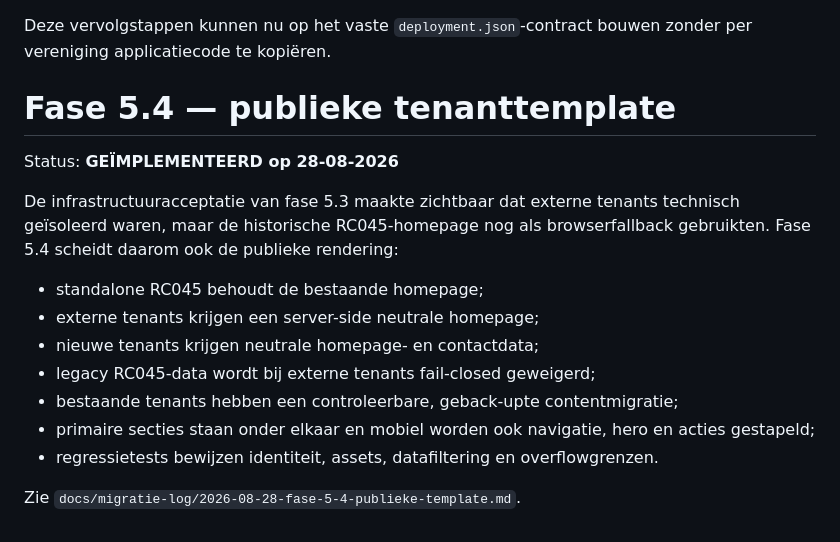
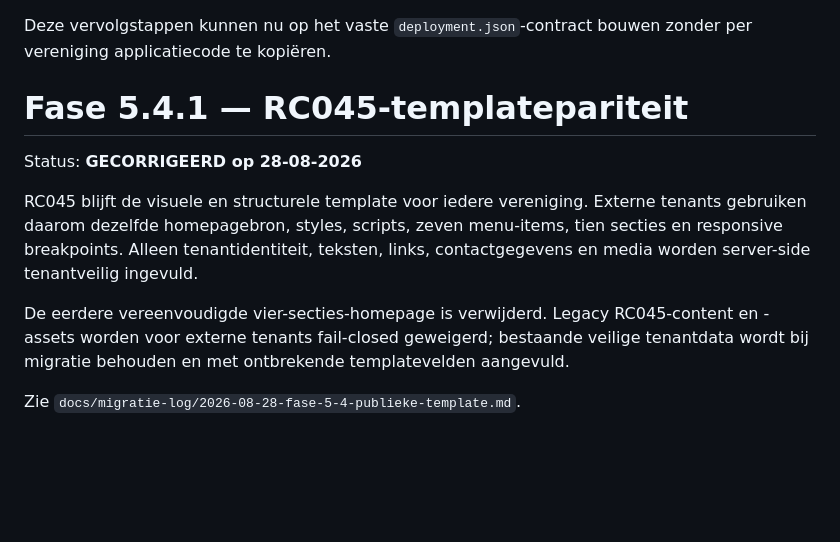
Before and after one commit to pjaminon-bit/RC045test, a Markdown page: docs/TEMPLATE-MIGRATIE.md, the part around the change. GitHub-like rendering; blank space fills up the shorter version.

Commit message:
Herstel templatemigratiecontract

```diff
--- a/docs/TEMPLATE-MIGRATIE.md
+++ b/docs/TEMPLATE-MIGRATIE.md
@@ -226,18 +226,12 @@ De applicatie en deploymentmetadata zijn nu voorbereid voor een echte multi-tena
 
 Deze vervolgstappen kunnen nu op het vaste `deployment.json`-contract bouwen zonder per vereniging applicatiecode te kopiëren.
 
-# Fase 5.4 — publieke tenanttemplate
+# Fase 5.4.1 — RC045-templatepariteit
 
-Status: **GEÏMPLEMENTEERD op 28-08-2026**
+Status: **GECORRIGEERD op 28-08-2026**
 
-De infrastructuuracceptatie van fase 5.3 maakte zichtbaar dat externe tenants technisch geïsoleerd waren, maar de historische RC045-homepage nog als browserfallback gebruikten. Fase 5.4 scheidt daarom ook de publieke rendering:
+RC045 blijft de visuele en structurele template voor iedere vereniging. Externe tenants gebruiken daarom dezelfde homepagebron, styles, scripts, zeven menu-items, tien secties en responsive breakpoints. Alleen tenantidentiteit, teksten, links, contactgegevens en media worden server-side tenantveilig ingevuld.
 
-- standalone RC045 behoudt de bestaande homepage;
-- externe tenants krijgen een server-side neutrale homepage;
-- nieuwe tenants krijgen neutrale homepage- en contactdata;
-- legacy RC045-data wordt bij externe tenants fail-closed geweigerd;
-- bestaande tenants hebben een controleerbare, geback-upte contentmigratie;
-- primaire secties staan onder elkaar en mobiel worden ook navigatie, hero en acties gestapeld;
-- regressietests bewijzen identiteit, assets, datafiltering en overflowgrenzen.
+De eerdere vereenvoudigde vier-secties-homepage is verwijderd. Legacy RC045-content en -assets worden voor externe tenants fail-closed geweigerd; bestaande veilige tenantdata wordt bij migratie behouden en met ontbrekende templatevelden aangevuld.
 
 Zie `docs/migratie-log/2026-08-28-fase-5-4-publieke-template.md`.
```
